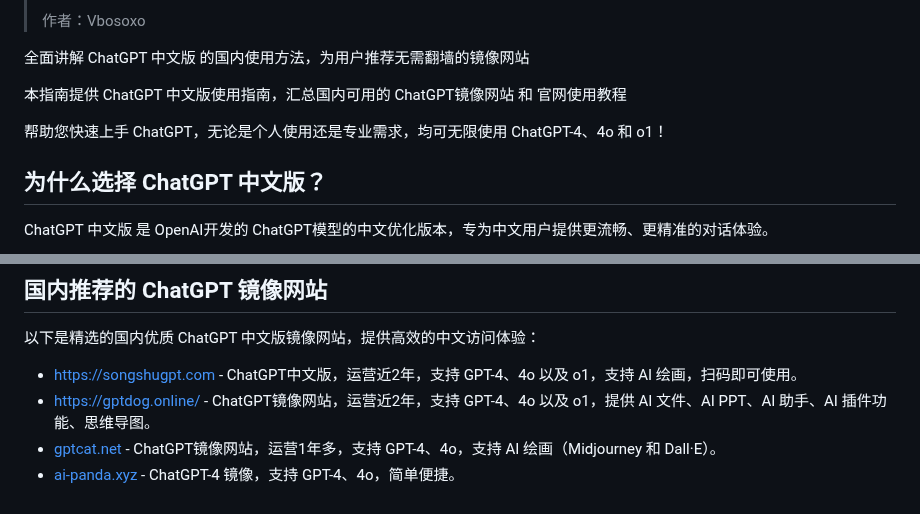
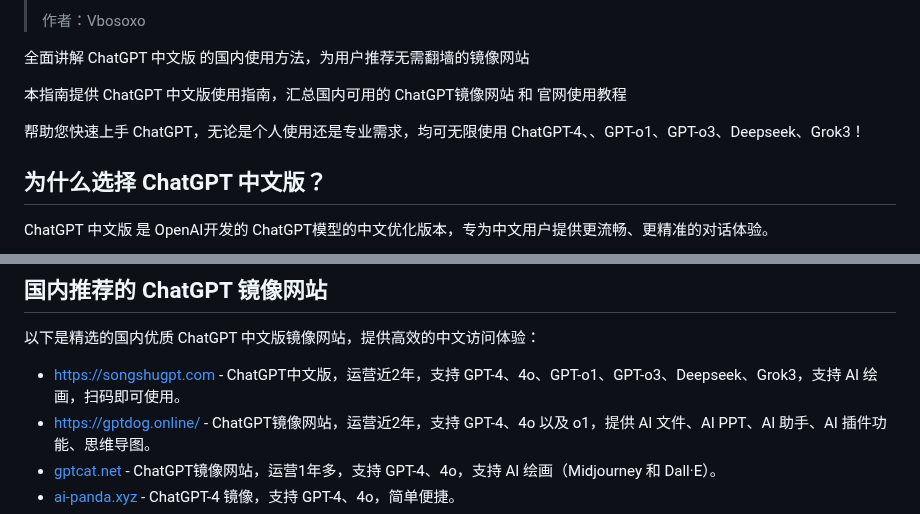
Before and after one commit to vbosoxo/zhongwenban-chatgpt, a Markdown page: README.md, 2 parts joined by grey strips. Drawn GitHub-style.

```diff
--- a/README.md
+++ b/README.md
@@ -8,7 +8,7 @@
 
 本指南提供 ChatGPT 中文版使用指南，汇总国内可用的 ChatGPT镜像网站 和 官网使用教程
 
-帮助您快速上手 ChatGPT，无论是个人使用还是专业需求，均可无限使用 ChatGPT-4、4o 和 o1！
+帮助您快速上手 ChatGPT，无论是个人使用还是专业需求，均可无限使用 ChatGPT-4、、GPT-o1、GPT-o3、Deepseek、Grok3！
 
 ## 为什么选择 ChatGPT 中文版？
 
@@ -24,7 +24,7 @@ ChatGPT 中文版 是 OpenAI开发的 ChatGPT模型的中文优化版本，专
 
 以下是精选的国内优质 ChatGPT 中文版镜像网站，提供高效的中文访问体验：
 
-- [https://songshugpt.com](https://songshugpt.com) - ChatGPT中文版，运营近2年，支持 GPT-4、4o 以及 o1，支持 AI 绘画，扫码即可使用。
+- [https://songshugpt.com](https://songshugpt.com) - ChatGPT中文版，运营近2年，支持 GPT-4、4o、GPT-o1、GPT-o3、Deepseek、Grok3，支持 AI 绘画，扫码即可使用。
 - [https://gptdog.online/](https://gptdog.online/) - ChatGPT镜像网站，运营近2年，支持 GPT-4、4o 以及 o1，提供 AI 文件、AI PPT、AI 助手、AI 插件功能、思维导图。
 - [gptcat.net ](https://gptcat.net) - ChatGPT镜像网站，运营1年多，支持 GPT-4、4o，支持 AI 绘画（Midjourney 和 Dall·E）。
 - [ai-panda.xyz ](https://ai-panda.xyz ) - ChatGPT-4 镜像，支持 GPT-4、4o，简单便捷。
```
Also changed, not shown: other parts of README.md (+1 -1 lines).
